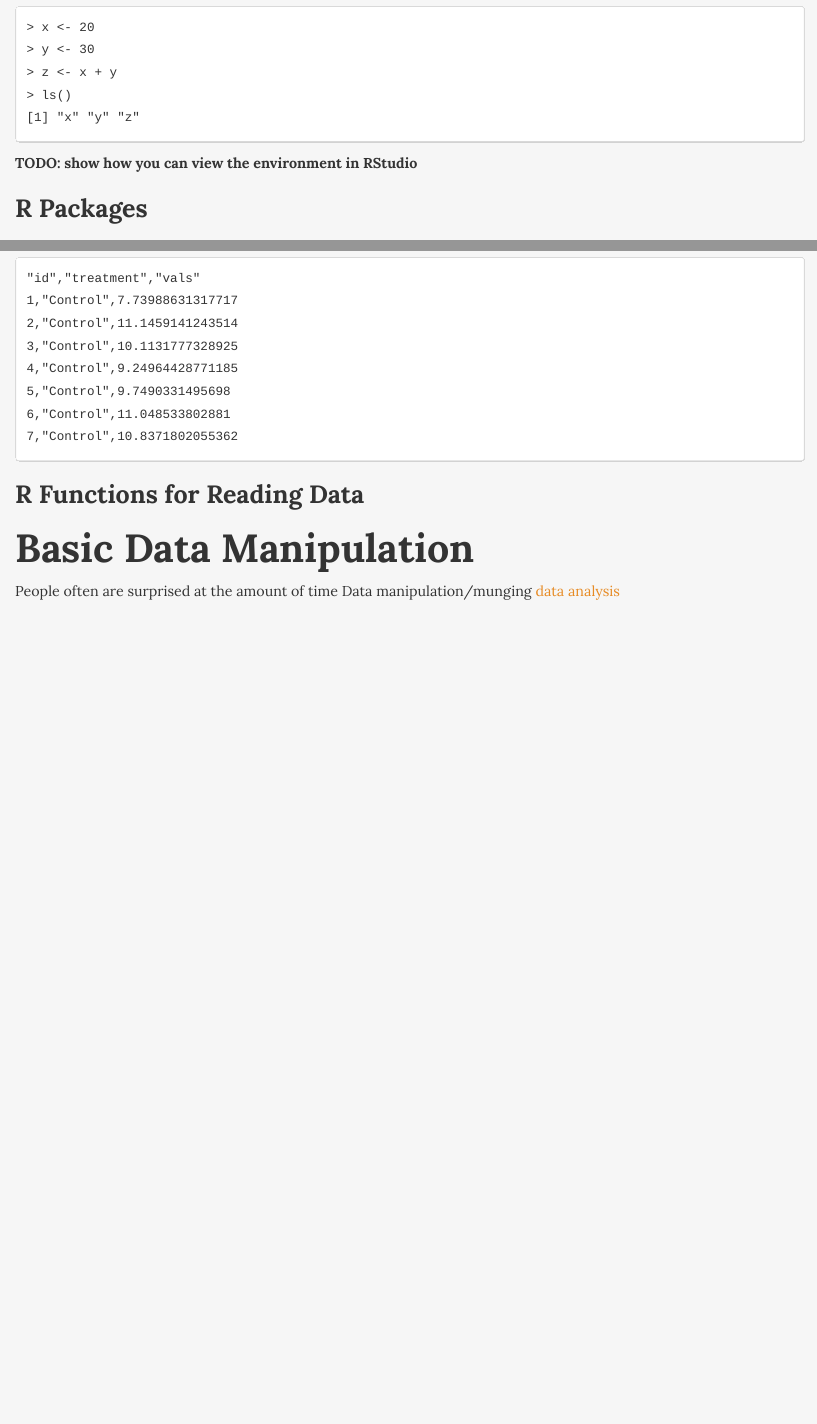
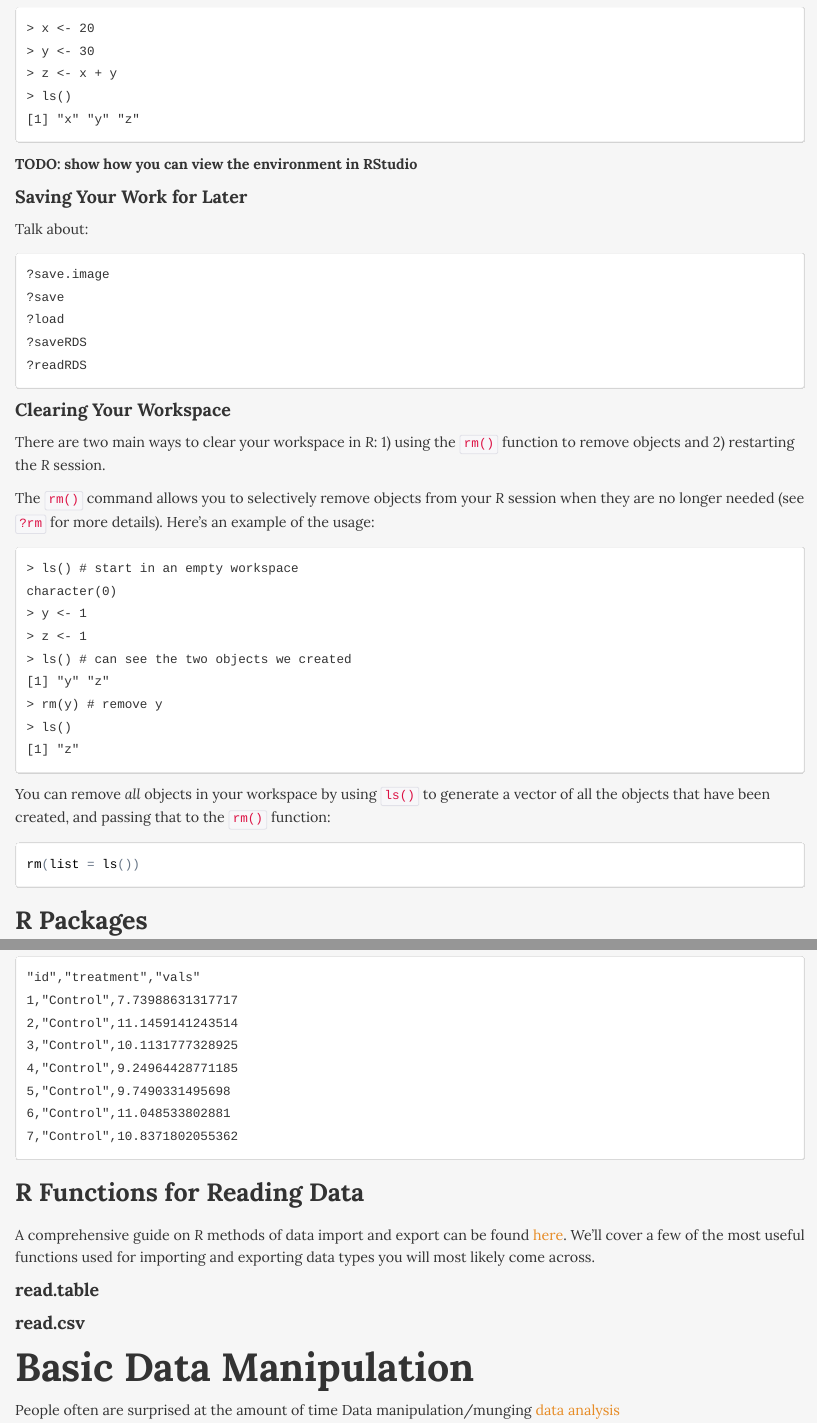
Before and after one commit to borgmaan/r-intro, an R Markdown document (lesson/intro-r.Rmd): the page in a window 1100 px wide, from 8520 px down before the commit and from 8500 px down after it, so that both start at the same text, and a second part further down, joined at a grey line. The pictures show the output file lesson/intro-r.html that the author committed with the source, opened offline.

Commit message:
work on the workspace section

````diff
--- a/lesson/intro-r.Rmd
+++ b/lesson/intro-r.Rmd
@@ -289,6 +291,43 @@ And we'll be able to see some objects if we add them:
 
 **TODO: show how you can view the environment in RStudio**
 
+#### Saving Your Work for Later
+
+Talk about:
+
+```
+?save.image
+?save
+?load
+?saveRDS
+?readRDS
+```
+
+
+#### Clearing Your Workspace
+
+There are two main ways to clear your workspace in *R*: 1) using the `rm()` function to remove objects and 2) restarting the *R* session.
+
+The `rm()` command allows you to selectively remove objects from your *R* session when they are no longer needed (see `?rm` for more details). Here's an example of the usage:
+
+```
+> ls() # start in an empty workspace
+character(0)
+> y <- 1
+> z <- 1
+> ls() # can see the two objects we created
+[1] "y" "z"
+> rm(y) # remove y
+> ls()
+[1] "z"
+```
+
+
+You can remove *all* objects in your workspace by using `ls()` to generate a vector of all the objects that have been created, and passing that to the `rm()` function:
+
+```{r, eval = F}
+rm(list = ls())
+```
 
 
 ### R Packages
@@ -365,6 +404,13 @@ It is also very easy to export comma-delimited files [from Excel](http://office.
 
 ### R Functions for Reading Data
 
+A comprehensive guide on *R* methods of data import and export can be found [here](http://cran.r-project.org/doc/manuals/r-release/R-data.html). We'll cover a few of the most useful functions used for importing and exporting data types you will most likely come across.
+
+#### read.table
+
+#### read.csv
+
+
 
 # Basic Data Manipulation
 
````
Also changed, not shown: cheatsheet/intro-r-cheatsheet.html, index.html, lesson/images/rstudio-help-annot.png (added), lesson/images/rstudio-help.png, lesson/intro-r.html, lesson/intro-r.Rmd (4 more changed lines).
